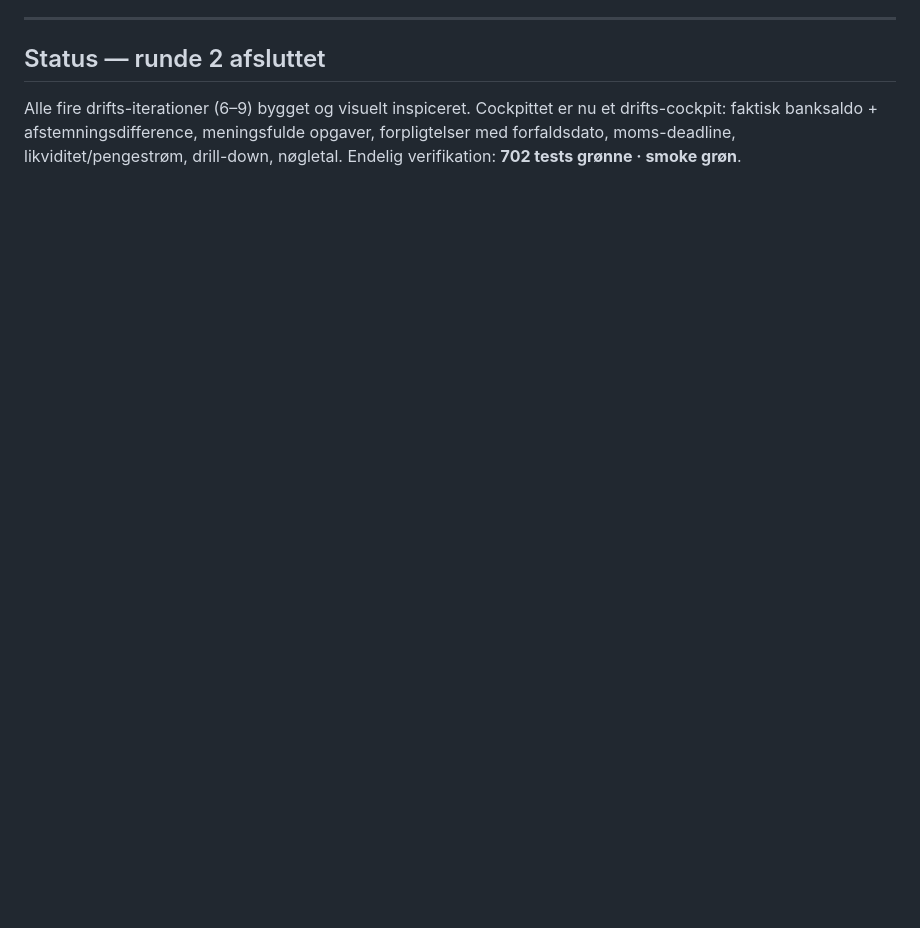
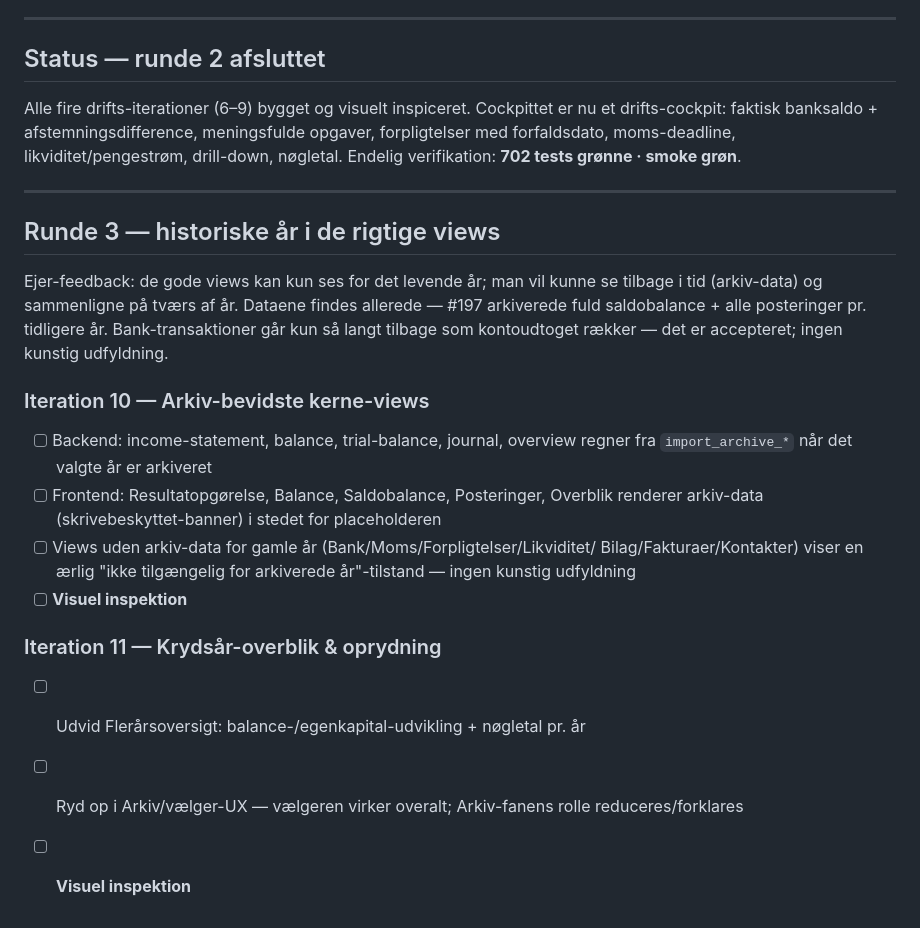
Before and after one commit to Strandfelt/rentemester, a Markdown page: docs/cockpit-redesign.md, the part around the change. GitHub-like rendering; blank space fills up the shorter version.

Commit message:
docs: plan round 3 — historical years in the core views (iterations 10-11)

```diff
--- a/docs/cockpit-redesign.md
+++ b/docs/cockpit-redesign.md
@@ -261,3 +261,29 @@ Alle fire drifts-iterationer (6–9) bygget og visuelt inspiceret. Cockpittet er
 nu et drifts-cockpit: faktisk banksaldo + afstemningsdifference, meningsfulde
 opgaver, forpligtelser med forfaldsdato, moms-deadline, likviditet/pengestrøm,
 drill-down, nøgletal. Endelig verifikation: **702 tests grønne · smoke grøn**.
+
+---
+
+## Runde 3 — historiske år i de rigtige views
+
+Ejer-feedback: de gode views kan kun ses for det levende år; man vil kunne se
+tilbage i tid (arkiv-data) og sammenligne på tværs af år. Dataene findes
+allerede — #197 arkiverede fuld saldobalance + alle posteringer pr. tidligere
+år. Bank-transaktioner går kun så langt tilbage som kontoudtoget rækker — det
+er accepteret; ingen kunstig udfyldning.
+
+### Iteration 10 — Arkiv-bevidste kerne-views
+- [ ] Backend: income-statement, balance, trial-balance, journal, overview
+      regner fra `import_archive_*` når det valgte år er arkiveret
+- [ ] Frontend: Resultatopgørelse, Balance, Saldobalance, Posteringer, Overblik
+      renderer arkiv-data (skrivebeskyttet-banner) i stedet for placeholderen
+- [ ] Views uden arkiv-data for gamle år (Bank/Moms/Forpligtelser/Likviditet/
+      Bilag/Fakturaer/Kontakter) viser en ærlig "ikke tilgængelig for
+      arkiverede år"-tilstand — ingen kunstig udfyldning
+- [ ] **Visuel inspektion**
+
+### Iteration 11 — Krydsår-overblik & oprydning
+- [ ] Udvid Flerårsoversigt: balance-/egenkapital-udvikling + nøgletal pr. år
+- [ ] Ryd op i Arkiv/vælger-UX — vælgeren virker overalt; Arkiv-fanens rolle
+      reduceres/forklares
+- [ ] **Visuel inspektion**
```
